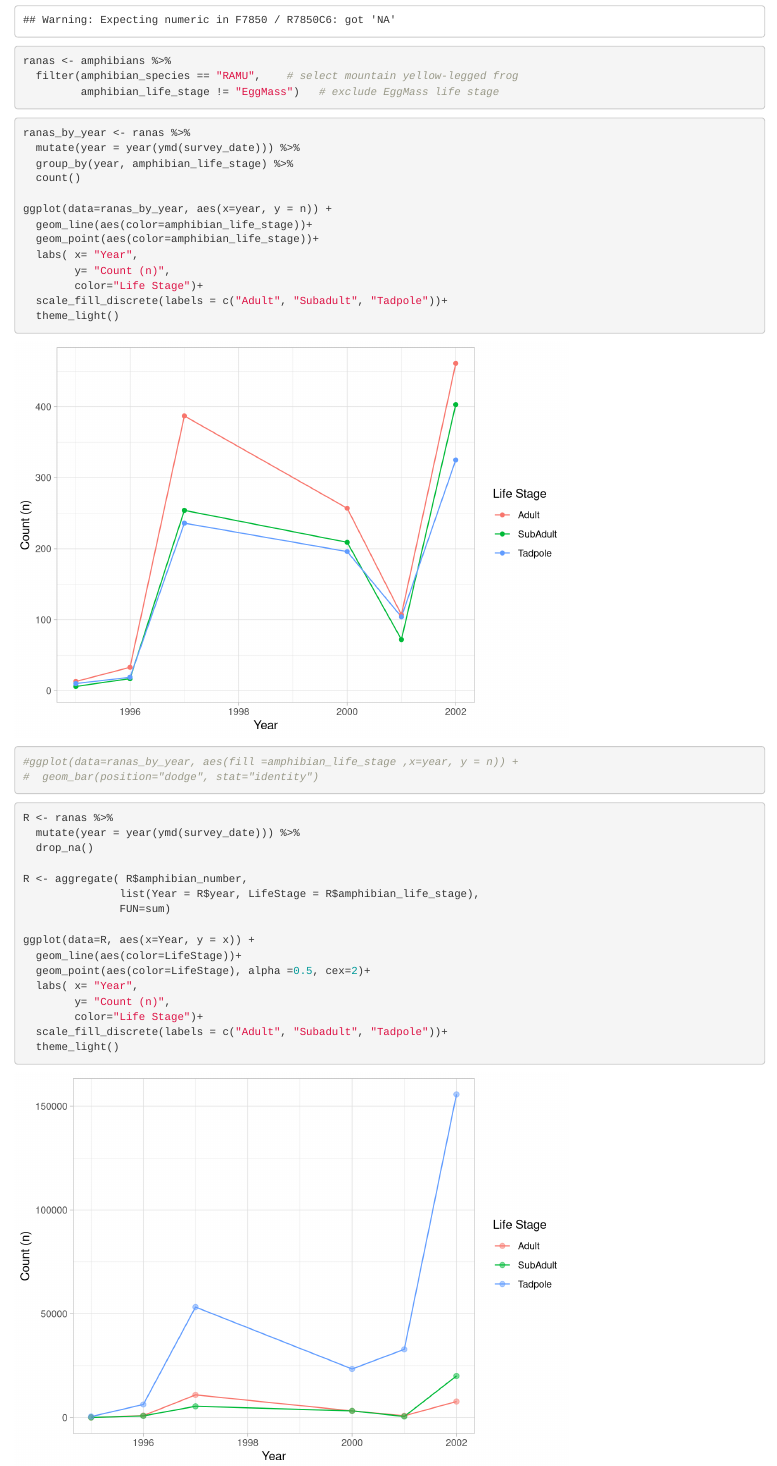
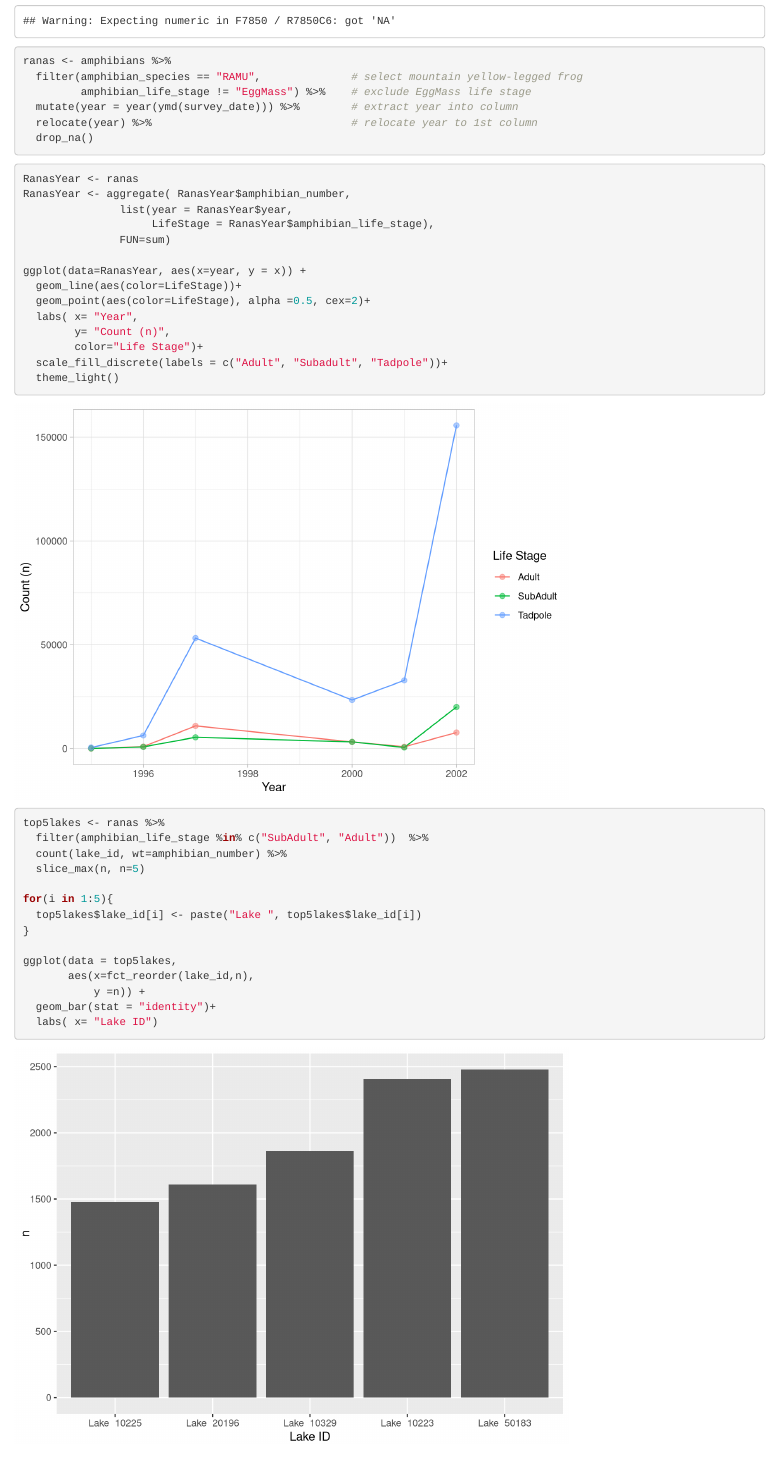
Before and after one commit to carmengg/esm244--hwk1, an R Markdown document (Task1_sierra_amphibians/Task1 - sierra amphibians.Rmd): the page in a window 1100 px wide, from 390 px down before the commit and from 410 px down after it, so that both start at the same text. Rendered offline with R 4.5, knitr and Pandoc, with nearby package versions.

Commit message:
Finished basic 2nd plot

````diff
--- a/Task1_sierra_amphibians/Task1 - sierra amphibians.Rmd
+++ b/Task1_sierra_amphibians/Task1 - sierra amphibians.Rmd
@@ -21,42 +22,21 @@ amphibians <- read_excel(here("Task1_sierra_amphibians","sierra_amphibians.xlsx"
 
 ranas <- amphibians %>%
-  filter(amphibian_species == "RAMU",    # select mountain yellow-legged frog
-         amphibian_life_stage != "EggMass")   # exclude EggMass life stage
+  filter(amphibian_species == "RAMU",              # select mountain yellow-legged frog
+         amphibian_life_stage != "EggMass") %>%    # exclude EggMass life stage
+  mutate(year = year(ymd(survey_date))) %>%        # extract year into column
+  relocate(year) %>%                               # relocate year to 1st column
+  drop_na()
 ```
 
-```{r}
-ranas_by_year <- ranas %>%
-  mutate(year = year(ymd(survey_date))) %>%
-  group_by(year, amphibian_life_stage) %>%
-  count()
-
-ggplot(data=ranas_by_year, aes(x=year, y = n)) +
-  geom_line(aes(color=amphibian_life_stage))+
-  geom_point(aes(color=amphibian_life_stage))+
-  labs( x= "Year",
-        y= "Count (n)",
-        color="Life Stage")+
-  scale_fill_discrete(labels = c("Adult", "Subadult", "Tadpole"))+
-  theme_light()
-
-```
 
 ```{r}
-#ggplot(data=ranas_by_year, aes(fill =amphibian_life_stage ,x=year, y = n)) +
-#  geom_bar(position="dodge", stat="identity")
-
-```
-
-```{r}
-R <- ranas %>%
-  mutate(year = year(ymd(survey_date))) %>%
-  drop_na()
-
-R <- aggregate( R$amphibian_number,
-               list(Year = R$year, LifeStage = R$amphibian_life_stage),
+RanasYear <- ranas
+RanasYear <- aggregate( RanasYear$amphibian_number,
+               list(year = RanasYear$year,
+                    LifeStage = RanasYear$amphibian_life_stage),
                FUN=sum)
 
-ggplot(data=R, aes(x=Year, y = x)) +
+ggplot(data=RanasYear, aes(x=year, y = x)) +
   geom_line(aes(color=LifeStage))+
   geom_point(aes(color=LifeStage), alpha =0.5, cex=2)+
   labs( x= "Year",
@@ -65,3 +45,20 @@ ggplot(data=R, aes(x=Year, y = x)) +
   scale_fill_discrete(labels = c("Adult", "Subadult", "Tadpole"))+
   theme_light()
 ```
+
+```{r}
+top5lakes <- ranas %>%
+  filter(amphibian_life_stage %in% c("SubAdult", "Adult"))  %>%
+  count(lake_id, wt=amphibian_number) %>%
+  slice_max(n, n=5)
+
+for(i in 1:5){
+  top5lakes$lake_id[i] <- paste("Lake ", top5lakes$lake_id[i])
+}
+
+ggplot(data = top5lakes,
+       aes(x=fct_reorder(lake_id,n),
+           y =n)) +
+  geom_bar(stat = "identity")+
+  labs( x= "Lake ID")
+```
````
Also changed, not shown: Task1_sierra_amphibians/Task1 - sierra amphibians.Rmd (3 more changed lines).
